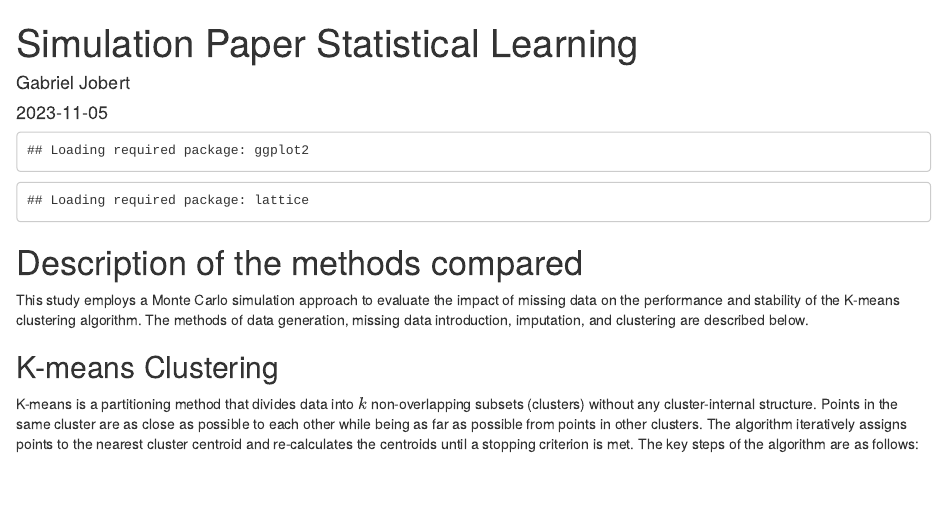
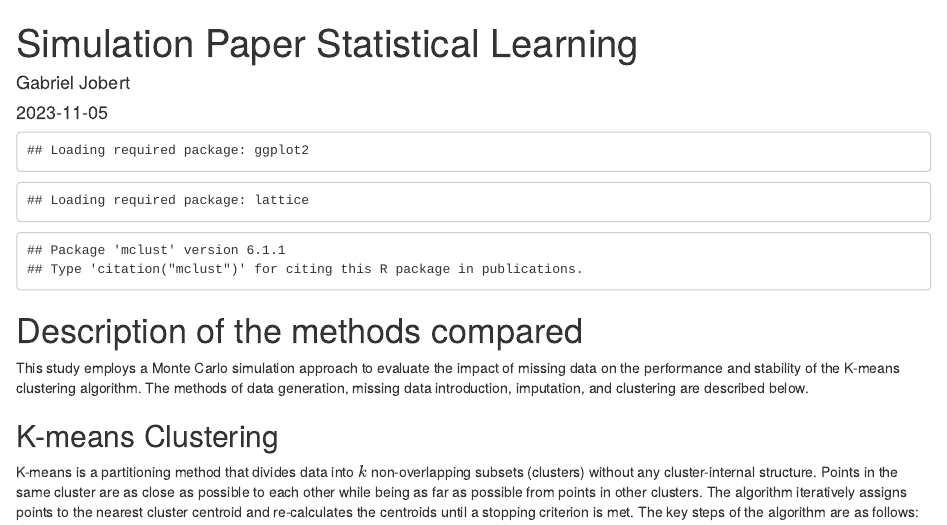
Before and after one commit to GabrielJobert/Simulation_paper---Effect_of_missing_data_on_K-means_performance---MATH60603A_STATISTICAL_LEARNING, an R Markdown document (SImulation Paper.Rmd): the page in a window 1100 px wide, from its top. Rendered offline with R 4.5, knitr and Pandoc, with nearby package versions; code that draws random numbers runs with fixed seeds of ours; some code elsewhere in the file could not run offline.

Commit message:
Update SImulation Paper.Rmd
added a library for adjustedRandIndex

````diff
--- a/SImulation Paper.Rmd
+++ b/SImulation Paper.Rmd
@@ -9,6 +9,7 @@ output: html_document
 library(MASS)
 library(caret)
 library(cluster)
+library(mclust)
 ```
 
 # Description of the methods compared
````
